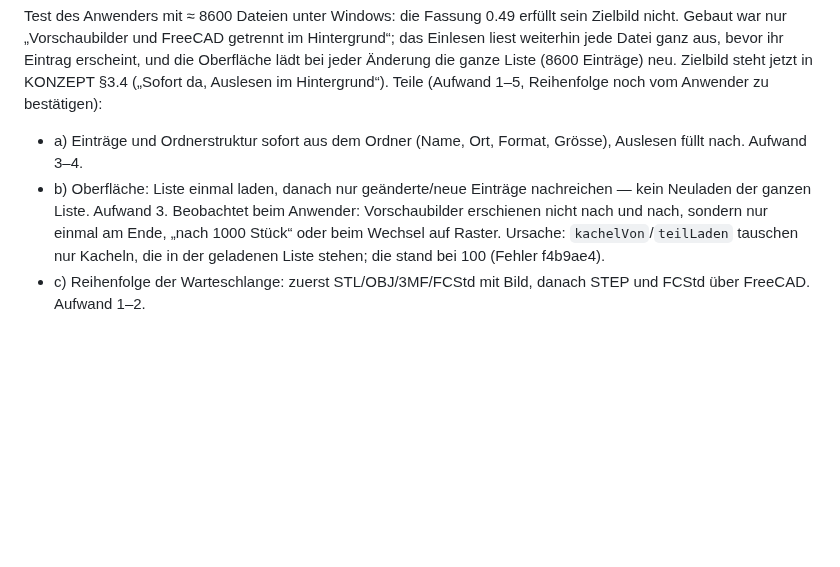
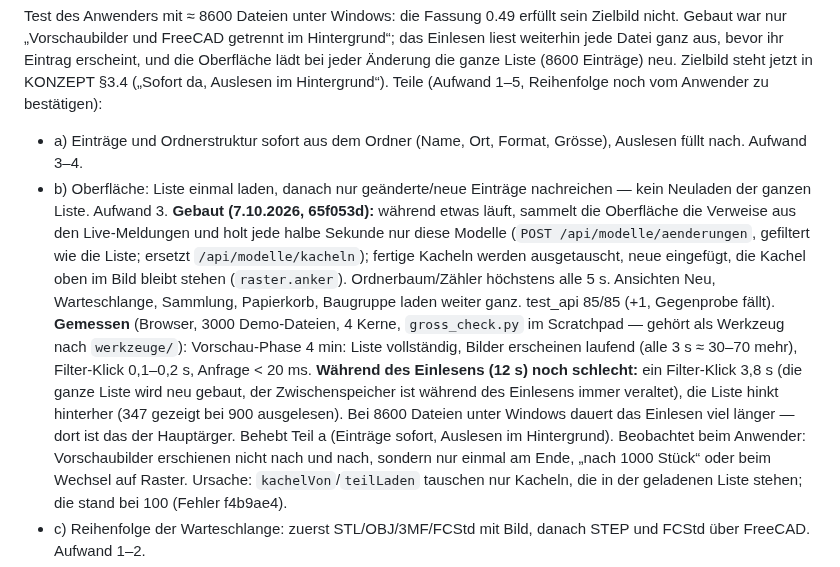
Before and after one commit to bireggbaum-beep/partAtlas, a Markdown page: OFFEN.md, the part around the change. Rendered like a GitHub page; blank space fills up the shorter version.

Commit message:
OFFEN: Messung Teil b mit 3000 Dateien im Browser
Co-Authored-By: Claude Opus 5.5 <noreply@anthropic.com>
Claude-Session: https://claude.ai/code/session_01Vo9n7Tz7q7kybGzpuATFqj

```diff
--- a/OFFEN.md
+++ b/OFFEN.md
@@ -12,6 +12,15 @@ bei jeder Änderung die ganze Liste (8600 Einträge) neu. Zielbild steht jetzt i
 Teile (Aufwand 1–5, Reihenfolge noch vom Anwender zu bestätigen):
 - a) Einträge und Ordnerstruktur sofort aus dem Ordner (Name, Ort, Format, Grösse), Auslesen füllt nach. Aufwand 3–4.
 - b) Oberfläche: Liste einmal laden, danach nur geänderte/neue Einträge nachreichen — kein Neuladen der ganzen Liste. Aufwand 3.
+  **Gebaut (7.10.2026, 65f053d):** während etwas läuft, sammelt die Oberfläche die Verweise aus den Live-Meldungen und holt jede halbe
+  Sekunde nur diese Modelle (`POST /api/modelle/aenderungen`, gefiltert wie die Liste; ersetzt `/api/modelle/kacheln`); fertige Kacheln
+  werden ausgetauscht, neue eingefügt, die Kachel oben im Bild bleibt stehen (`raster.anker`). Ordnerbaum/Zähler höchstens alle 5 s.
+  Ansichten Neu, Warteschlange, Sammlung, Papierkorb, Baugruppe laden weiter ganz. test_api 85/85 (+1, Gegenprobe fällt).
+  **Gemessen** (Browser, 3000 Demo-Dateien, 4 Kerne, `gross_check.py` im Scratchpad — gehört als Werkzeug nach `werkzeuge/`):
+  Vorschau-Phase 4 min: Liste vollständig, Bilder erscheinen laufend (alle 3 s ≈ 30–70 mehr), Filter-Klick 0,1–0,2 s, Anfrage < 20 ms.
+  **Während des Einlesens (12 s) noch schlecht:** ein Filter-Klick 3,8 s (die ganze Liste wird neu gebaut, der Zwischenspeicher ist
+  während des Einlesens immer veraltet), die Liste hinkt hinterher (347 gezeigt bei 900 ausgelesen). Bei 8600 Dateien unter Windows dauert
+  das Einlesen viel länger — dort ist das der Hauptärger. Behebt Teil a (Einträge sofort, Auslesen im Hintergrund).
   Beobachtet beim Anwender: Vorschaubilder erschienen nicht nach und nach, sondern nur einmal am Ende, „nach 1000 Stück“ oder beim Wechsel
   auf Raster. Ursache: `kachelVon`/`teilLaden` tauschen nur Kacheln, die in der geladenen Liste stehen; die stand bei 100 (Fehler f4b9ae4).
 - c) Reihenfolge der Warteschlange: zuerst STL/OBJ/3MF/FCStd mit Bild, danach STEP und FCStd über FreeCAD. Aufwand 1–2.
```
